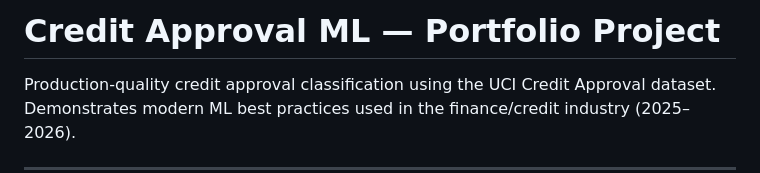
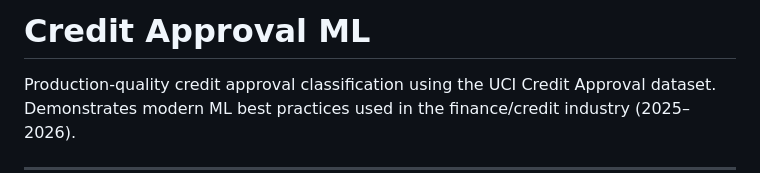
Before and after one commit to Ayushmansahoo098/credit_approval, a Markdown page: README.md, the part around the change. Rendered like a GitHub page.

Commit message:
Revise project title in README
Updated project title and removed unnecessary details.

```diff
--- a/README.md
+++ b/README.md
@@ -1,4 +1,4 @@
-# Credit Approval ML — Portfolio Project
+# Credit Approval ML
 
 Production-quality credit approval classification using the UCI Credit Approval dataset. Demonstrates modern ML best practices used in the finance/credit industry (2025–2026).
 
```
